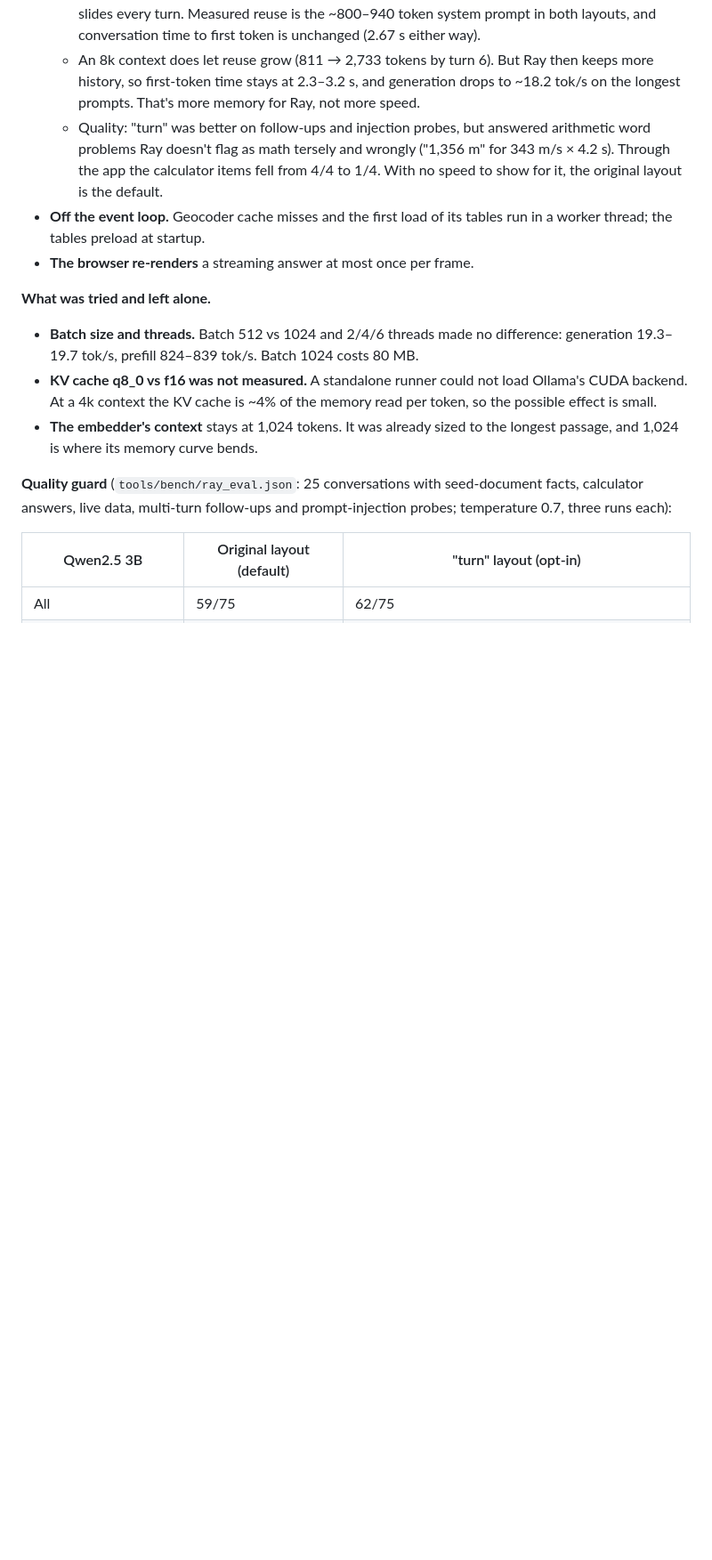
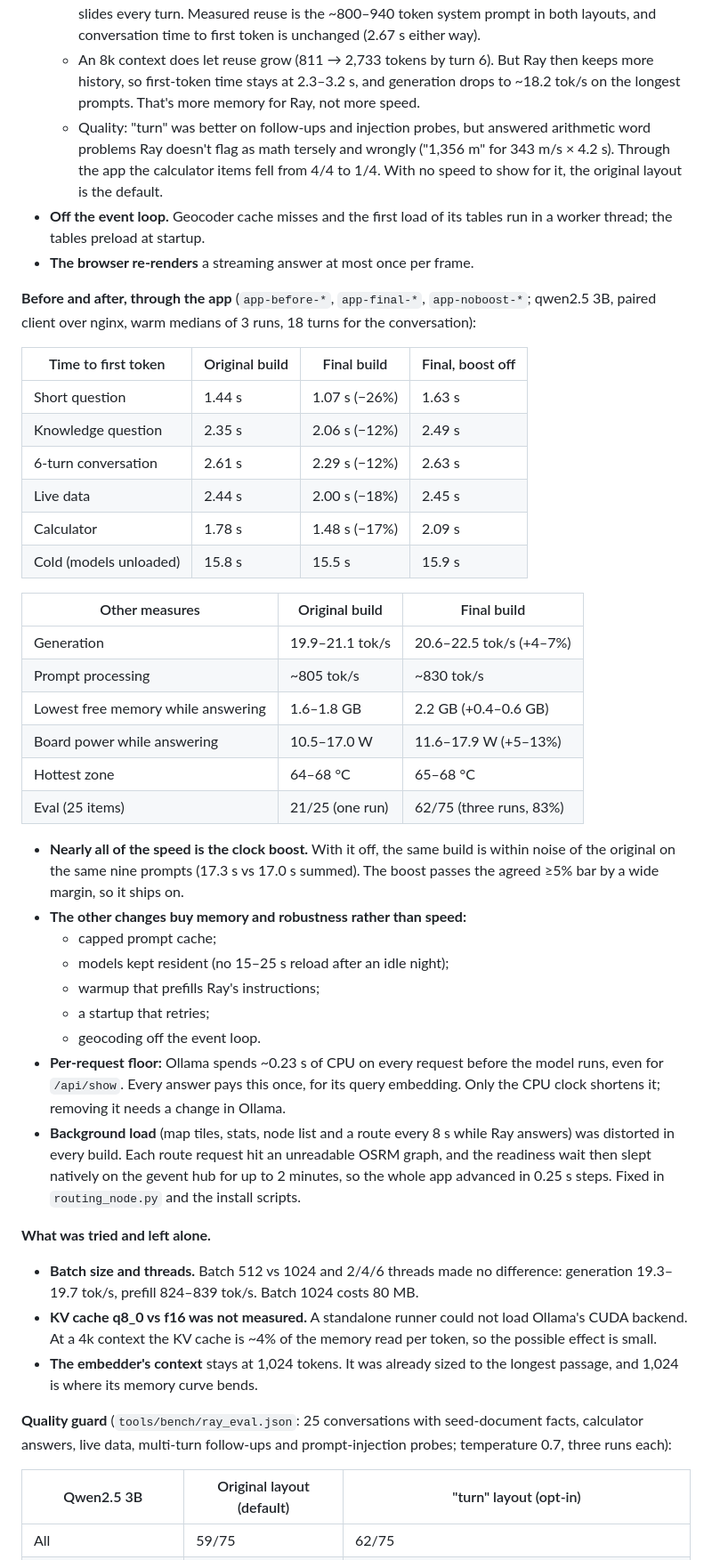
Before and after one commit to atlas-navigate/atlas-control, a Markdown page: docs/AI_MODELS.md, the part around the change. Shown at 89% size. Rendered like a GitHub page; blank space fills up the shorter version.

Commit message:
AI_MODELS: the app-level before/after table and what the speed comes from
Co-Authored-By: Claude Opus 5.5 <noreply@anthropic.com>

```diff
--- a/docs/AI_MODELS.md
+++ b/docs/AI_MODELS.md
@@ -192,6 +192,48 @@ measured by the client.
   tables run in a worker thread; the tables preload at startup.
 - **The browser re-renders** a streaming answer at most once per frame.
 
+**Before and after, through the app** (`app-before-*`, `app-final-*`,
+`app-noboost-*`; qwen2.5 3B, paired client over nginx, warm medians of 3
+runs, 18 turns for the conversation):
+
+| Time to first token | Original build | Final build | Final, boost off |
+|---|---|---|---|
+| Short question | 1.44 s | 1.07 s (−26%) | 1.63 s |
+| Knowledge question | 2.35 s | 2.06 s (−12%) | 2.49 s |
+| 6-turn conversation | 2.61 s | 2.29 s (−12%) | 2.63 s |
+| Live data | 2.44 s | 2.00 s (−18%) | 2.45 s |
+| Calculator | 1.78 s | 1.48 s (−17%) | 2.09 s |
+| Cold (models unloaded) | 15.8 s | 15.5 s | 15.9 s |
+
+| Other measures | Original build | Final build |
+|---|---|---|
+| Generation | 19.9–21.1 tok/s | 20.6–22.5 tok/s (+4–7%) |
+| Prompt processing | ~805 tok/s | ~830 tok/s |
+| Lowest free memory while answering | 1.6–1.8 GB | 2.2 GB (+0.4–0.6 GB) |
+| Board power while answering | 10.5–17.0 W | 11.6–17.9 W (+5–13%) |
+| Hottest zone | 64–68 °C | 65–68 °C |
+| Eval (25 items) | 21/25 (one run) | 62/75 (three runs, 83%) |
+
+- **Nearly all of the speed is the clock boost.** With it off, the same build
+  is within noise of the original on the same nine prompts (17.3 s vs 17.0 s
+  summed). The boost passes the agreed ≥5% bar by a wide margin, so it ships
+  on.
+- **The other changes buy memory and robustness rather than speed:**
+  - capped prompt cache;
+  - models kept resident (no 15–25 s reload after an idle night);
+  - warmup that prefills Ray's instructions;
+  - a startup that retries;
+  - geocoding off the event loop.
+- **Per-request floor:** Ollama spends ~0.23 s of CPU on every request before
+  the model runs, even for `/api/show`. Every answer pays this once, for its
+  query embedding. Only the CPU clock shortens it; removing it needs a change
+  in Ollama.
+- **Background load** (map tiles, stats, node list and a route every 8 s while
+  Ray answers) was distorted in every build. Each route request hit an
+  unreadable OSRM graph, and the readiness wait then slept natively on the
+  gevent hub for up to 2 minutes, so the whole app advanced in 0.25 s steps.
+  Fixed in `routing_node.py` and the install scripts.
+
 **What was tried and left alone.**
 - **Batch size and threads.** Batch 512 vs 1024 and 2/4/6 threads made no
   difference: generation 19.3–19.7 tok/s, prefill 824–839 tok/s. Batch 1024
```
